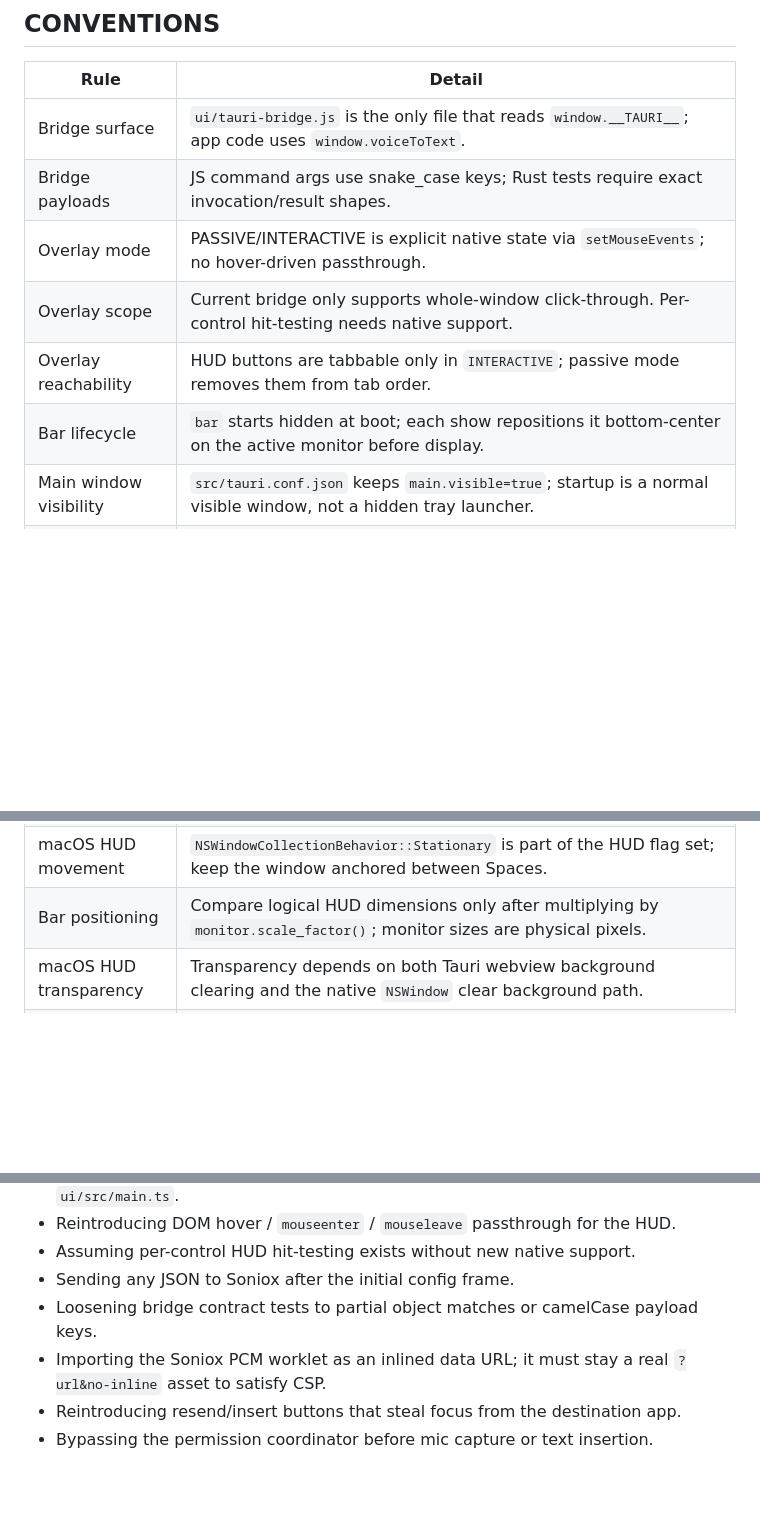
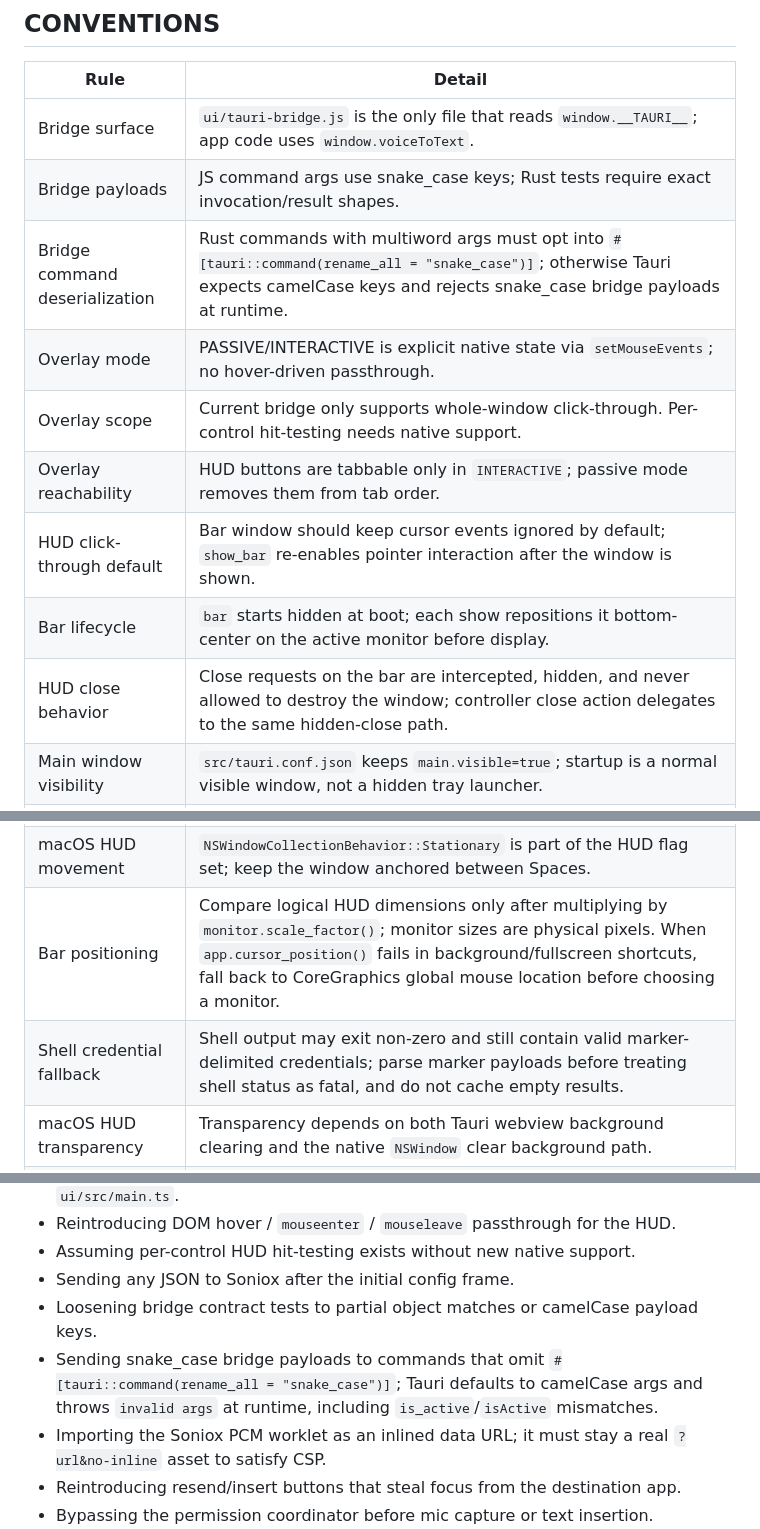
Before and after one commit to dtateks/stt, a Markdown page: AGENTS.md, 3 parts joined by grey strips. Drawn GitHub-style; blank space fills up the shorter version.

```diff
--- a/AGENTS.md
+++ b/AGENTS.md
@@ -75,10 +75,13 @@ Voice to Text is a macOS Tauri v2 app with a Rust backend and a Vite/TypeScript
 |------|--------|
 | Bridge surface | `ui/tauri-bridge.js` is the only file that reads `window.__TAURI__`; app code uses `window.voiceToText`.
 | Bridge payloads | JS command args use snake_case keys; Rust tests require exact invocation/result shapes.
+| Bridge command deserialization | Rust commands with multiword args must opt into `#[tauri::command(rename_all = "snake_case")]`; otherwise Tauri expects camelCase keys and rejects snake_case bridge payloads at runtime.
 | Overlay mode | PASSIVE/INTERACTIVE is explicit native state via `setMouseEvents`; no hover-driven passthrough.
 | Overlay scope | Current bridge only supports whole-window click-through. Per-control hit-testing needs native support.
 | Overlay reachability | HUD buttons are tabbable only in `INTERACTIVE`; passive mode removes them from tab order.
+| HUD click-through default | Bar window should keep cursor events ignored by default; `show_bar` re-enables pointer interaction after the window is shown.
 | Bar lifecycle | `bar` starts hidden at boot; each show repositions it bottom-center on the active monitor before display.
+| HUD close behavior | Close requests on the bar are intercepted, hidden, and never allowed to destroy the window; controller close action delegates to the same hidden-close path.
 | Main window visibility | `src/tauri.conf.json` keeps `main.visible=true`; startup is a normal visible window, not a hidden tray launcher.
 | Startup bridge gate | `ui/src/bridge-ready.ts`, `ui/src/main.ts`, `ui/src/bar.ts` wait for `window.voiceToText` before startup key checks and permission prompts.
 | Startup permission checks | `ui/src/startup-permissions.ts` requests microphone → accessibility → text insertion in order, keeps going after individual failures, and `ui/src/main.ts` turns the results into advisory copy only.
@@ -86,7 +89,8 @@ Voice to Text is a macOS Tauri v2 app with a Rust backend and a Vite/TypeScript
 | macOS HUD spaces | Native `NSWindow` collection behavior uses `CanJoinAllSpaces` + `FullScreenAuxiliary`; do not add `MoveToActiveSpace`.
 | macOS HUD level | `NSStatusWindowLevel` keeps the HUD above fullscreen apps; `NSFloatingWindowLevel` is too low.
 | macOS HUD movement | `NSWindowCollectionBehavior::Stationary` is part of the HUD flag set; keep the window anchored between Spaces.
-| Bar positioning | Compare logical HUD dimensions only after multiplying by `monitor.scale_factor()`; monitor sizes are physical pixels.
+| Bar positioning | Compare logical HUD dimensions only after multiplying by `monitor.scale_factor()`; monitor sizes are physical pixels. When `app.cursor_position()` fails in background/fullscreen shortcuts, fall back to CoreGraphics global mouse location before choosing a monitor.
+| Shell credential fallback | Shell output may exit non-zero and still contain valid marker-delimited credentials; parse marker payloads before treating shell status as fatal, and do not cache empty results.
 | macOS HUD transparency | Transparency depends on both Tauri webview background clearing and the native `NSWindow` clear background path.
 | HUD chrome | `html`, `body`, and the HUD root must fill the full window, stay transparent, and use `overflow: hidden` so the rounded webview shell clips to the pill radius.
 | HUD render split | `bar.ts` binds DOM refs and delegates pure DOM updates to `bar-render.ts`; keep render helpers free of module-scope side effects.
@@ -115,6 +119,7 @@ Voice to Text is a macOS Tauri v2 app with a Rust backend and a Vite/TypeScript
 - Assuming per-control HUD hit-testing exists without new native support.
 - Sending any JSON to Soniox after the initial config frame.
 - Loosening bridge contract tests to partial object matches or camelCase payload keys.
+- Sending snake_case bridge payloads to commands that omit `#[tauri::command(rename_all = "snake_case")]`; Tauri defaults to camelCase args and throws `invalid args` at runtime, including `is_active`/`isActive` mismatches.
 - Importing the Soniox PCM worklet as an inlined data URL; it must stay a real `?url&no-inline` asset to satisfy CSP.
 - Reintroducing resend/insert buttons that steal focus from the destination app.
 - Bypassing the permission coordinator before mic capture or text insertion.
```
Also changed, not shown: other parts of AGENTS.md (+9 -3 lines).
